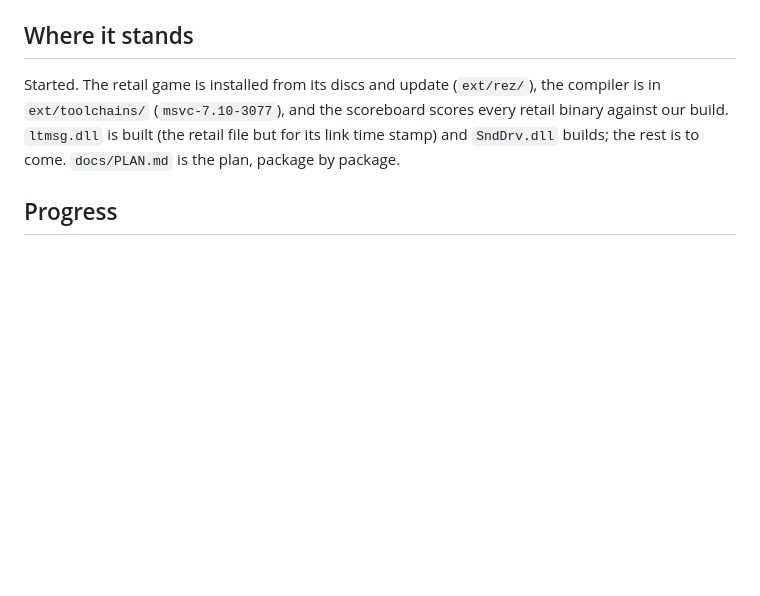
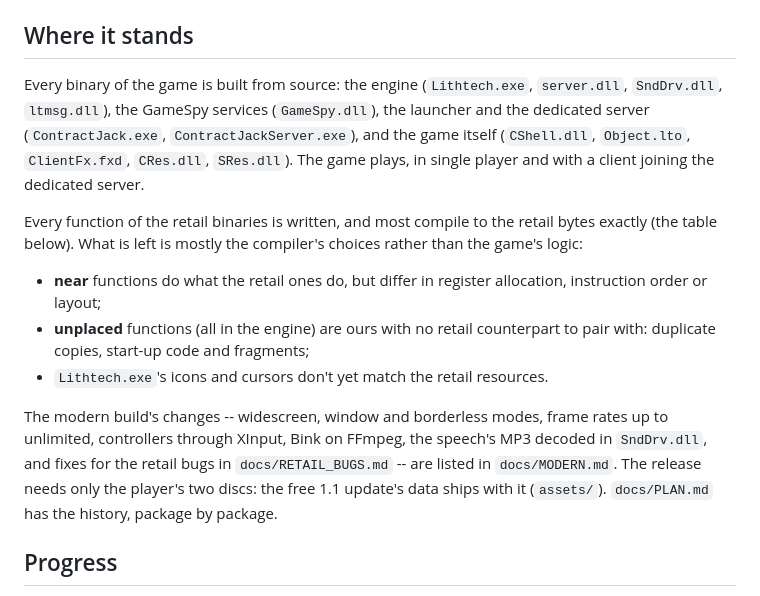
Before and after one commit to nolffan/cjacksrc, a Markdown page: README.md, the part around the change. Rendered like a GitHub page; blank space fills up the shorter version.

Commit message:
README: where it stands, as it now does
The section still said the project had just started, with ltmsg.dll and
SndDrv.dll the only binaries built. Now: every binary is built and the
game plays (single player, and a client joining the dedicated server);
every function is written, most byte-identical, and what remains is
named (near functions, the engine's unplaced fragments, Lithtech.exe's
icons and cursors); the modern build's changes, and the release needing
only the discs. No figures, so it doesn't go stale: the progress table
below has them.

Co-Authored-By: Claude Opus 5.5 <noreply@anthropic.com>

```diff
--- a/README.md
+++ b/README.md
@@ -24,11 +24,29 @@ the legacy build keeps matching the retail one.
 
 ## Where it stands
 
-Started. The retail game is installed from its discs and update (`ext/rez/`),
-the compiler is in `ext/toolchains/` (`msvc-7.10-3077`), and the scoreboard
-scores every retail binary against our build. `ltmsg.dll` is built (the
-retail file but for its link time stamp) and `SndDrv.dll` builds; the rest
-is to come. `docs/PLAN.md` is the plan, package by package.
+Every binary of the game is built from source: the engine (`Lithtech.exe`,
+`server.dll`, `SndDrv.dll`, `ltmsg.dll`), the GameSpy services
+(`GameSpy.dll`), the launcher and the dedicated server (`ContractJack.exe`,
+`ContractJackServer.exe`), and the game itself (`CShell.dll`,
+`Object.lto`, `ClientFx.fxd`, `CRes.dll`, `SRes.dll`). The game plays, in
+single player and with a client joining the dedicated server.
+
+Every function of the retail binaries is written, and most compile to the
+retail bytes exactly (the table below). What is left is mostly the
+compiler's choices rather than the game's logic:
+
+- **near** functions do what the retail ones do, but differ in register
+  allocation, instruction order or layout;
+- **unplaced** functions (all in the engine) are ours with no retail
+  counterpart to pair with: duplicate copies, start-up code and fragments;
+- `Lithtech.exe`'s icons and cursors don't yet match the retail resources.
+
+The modern build's changes -- widescreen, window and borderless modes,
+frame rates up to unlimited, controllers through XInput, Bink on FFmpeg,
+the speech's MP3 decoded in `SndDrv.dll`, and fixes for the retail bugs
+in `docs/RETAIL_BUGS.md` -- are listed in `docs/MODERN.md`. The release
+needs only the player's two discs: the free 1.1 update's data ships with
+it (`assets/`). `docs/PLAN.md` has the history, package by package.
 
 ## Progress
 
```
